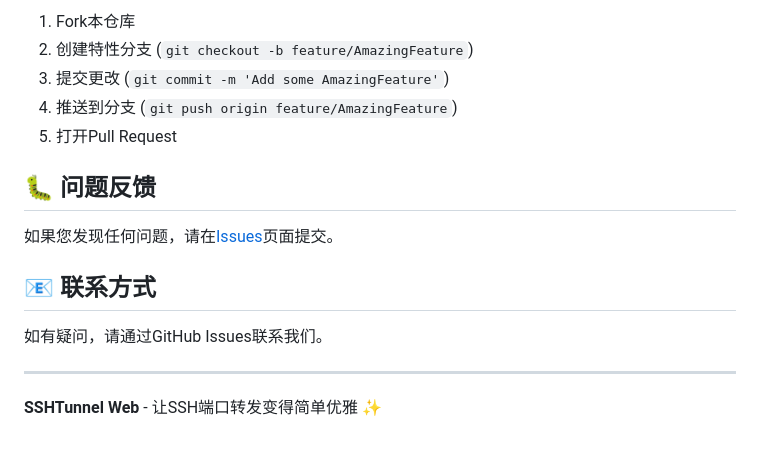
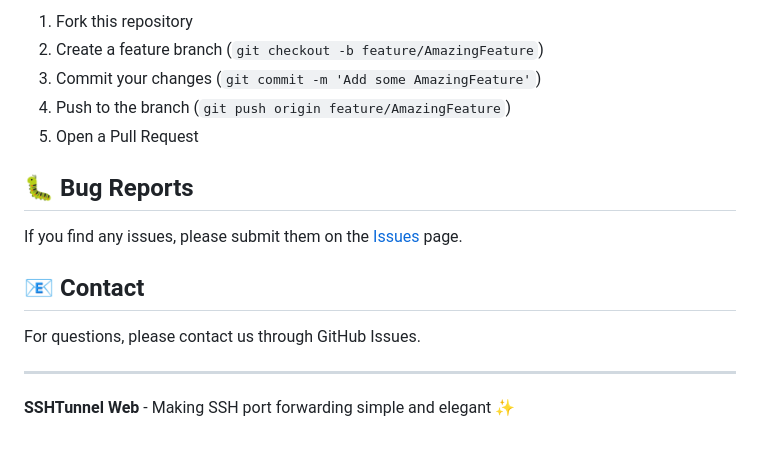
Before and after one commit to SonglinLife/sstunnel-web, a Markdown page: README.md, the part around one of its changes. Rendered like a GitHub page.

```diff
--- a/README.md
+++ b/README.md
@@ -157,18 +161,18 @@ npm run dev
 
-1. Fork本仓库
-2. 创建特性分支 (`git checkout -b feature/AmazingFeature`)
-3. 提交更改 (`git commit -m 'Add some AmazingFeature'`)
-4. 推送到分支 (`git push origin feature/AmazingFeature`)
-5. 打开Pull Request
+1. Fork this repository
+2. Create a feature branch (`git checkout -b feature/AmazingFeature`)
+3. Commit your changes (`git commit -m 'Add some AmazingFeature'`)
+4. Push to the branch (`git push origin feature/AmazingFeature`)
+5. Open a Pull Request
 
-## 🐛 问题反馈
+## 🐛 Bug Reports
 
-如果您发现任何问题，请在[Issues](https://github.com/SonglinLife/sstunnel-web/issues)页面提交。
+If you find any issues, please submit them on the [Issues](https://github.com/SonglinLife/sstunnel-web/issues) page.
 
-## 📧 联系方式
+## 📧 Contact
 
-如有疑问，请通过GitHub Issues联系我们。
+For questions, please contact us through GitHub Issues.
 
 ---
 
-**SSHTunnel Web** - 让SSH端口转发变得简单优雅 ✨
+**SSHTunnel Web** - Making SSH port forwarding simple and elegant ✨
```
Also changed, not shown: other parts of README.md (+78 -74 lines), README.zh-CN.md (added, +176 -0 lines).
